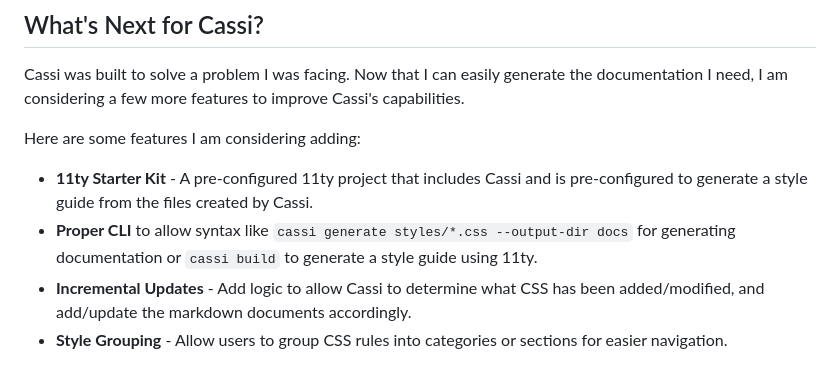
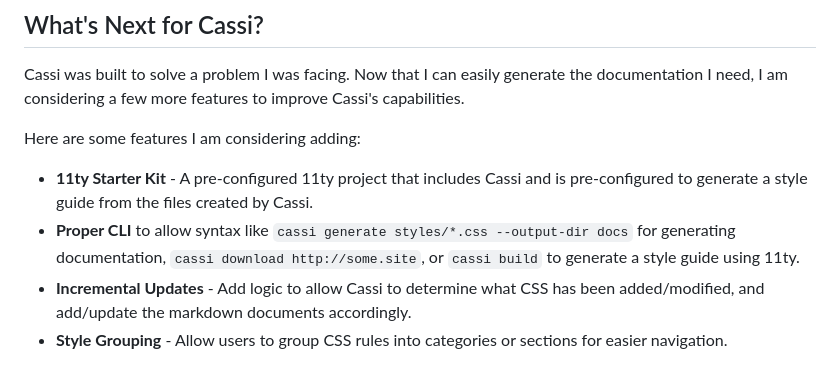
Before and after one commit to itlackey/cassi, a Markdown page: README.md, the part around the change. Drawn GitHub-style.

```diff
--- a/README.md
+++ b/README.md
@@ -96,7 +96,7 @@ Cassi was built to solve a problem I was facing. Now that I can easily generate
 Here are some features I am considering adding:
 
 - **11ty Starter Kit** - A pre-configured 11ty project that includes Cassi and is pre-configured to generate a style guide from the files created by Cassi.
-- **Proper CLI** to allow syntax like `cassi generate styles/*.css --output-dir docs` for generating documentation or `cassi build` to generate a style guide using 11ty.
+- **Proper CLI** to allow syntax like `cassi generate styles/*.css --output-dir docs` for generating documentation, `cassi download http://some.site`, or `cassi build` to generate a style guide using 11ty.
 - **Incremental Updates** - Add logic to allow Cassi to determine what CSS has been added/modified, and add/update the markdown documents accordingly.
 - **Style Grouping** - Allow users to group CSS rules into categories or sections for easier navigation.
 
```
